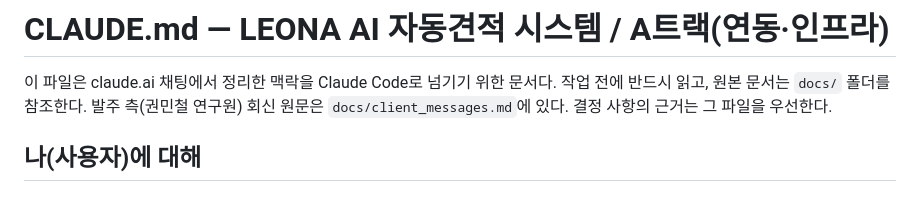
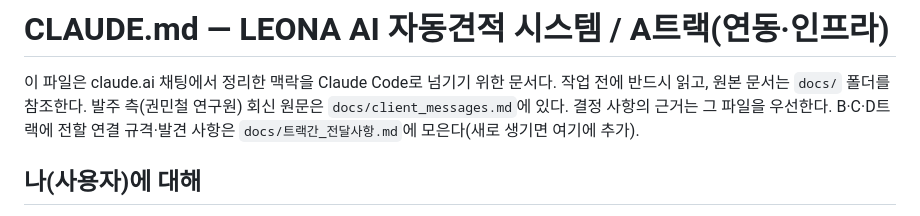
Before and after one commit to badomi/logiflow, a Markdown page: CLAUDE.md, the part around the change. GitHub-like rendering.

Commit message:
DOC B·C·D트랙 전달 사항 문서 추가 (연결 규격, 입력 특성, 견적서 양식 확인 결과, 팀 결정 필요 항목)
Co-Authored-By: Claude Opus 5.5 <noreply@anthropic.com>

```diff
--- a/CLAUDE.md
+++ b/CLAUDE.md
@@ -2,6 +2,7 @@
 
 이 파일은 claude.ai 채팅에서 정리한 맥락을 Claude Code로 넘기기 위한 문서다. 작업 전에 반드시 읽고, 원본 문서는 `docs/` 폴더를 참조한다.
 발주 측(권민철 연구원) 회신 원문은 `docs/client_messages.md`에 있다. 결정 사항의 근거는 그 파일을 우선한다.
+B·C·D트랙에 전할 연결 규격·발견 사항은 `docs/트랙간_전달사항.md`에 모은다(새로 생기면 여기에 추가).
 
 ## 나(사용자)에 대해
 - 동의대학교 학생 개발팀(8명, 4트랙×2명) 중 **A트랙(연동·인프라)** 담당.
```
Also changed, not shown: docs/트랙간_전달사항.md (added, +113 -0 lines).
